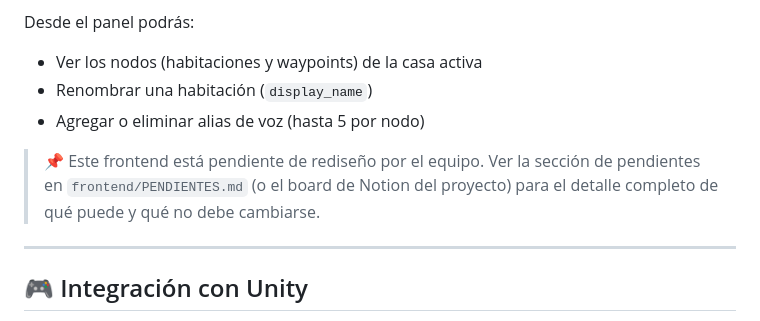
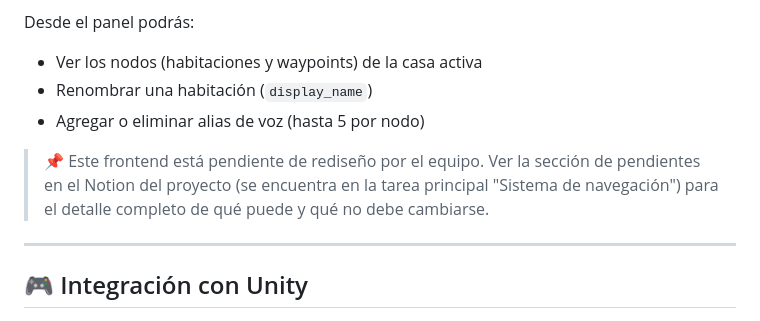
Before and after one commit to Gadex1506/it_nav_system, a Markdown page: README.md, the part around the change. Drawn GitHub-style.

Commit message:
Revise frontend redesign note in README
Updated the note about frontend redesign and linked to Notion.

```diff
--- a/README.md
+++ b/README.md
@@ -127,7 +127,7 @@ Desde el panel podrás:
 - Renombrar una habitación (`display_name`)
 - Agregar o eliminar alias de voz (hasta 5 por nodo)
 
-> 📌 Este frontend está pendiente de rediseño por el equipo. Ver la sección de pendientes en `frontend/PENDIENTES.md` (o el board de Notion del proyecto) para el detalle completo de qué puede y qué no debe cambiarse.
+> 📌 Este frontend está pendiente de rediseño por el equipo. Ver la sección de pendientes en el Notion del proyecto (se encuentra en la tarea principal "Sistema de navegación") para el detalle completo de qué puede y qué no debe cambiarse.
 
 ---
 
```
